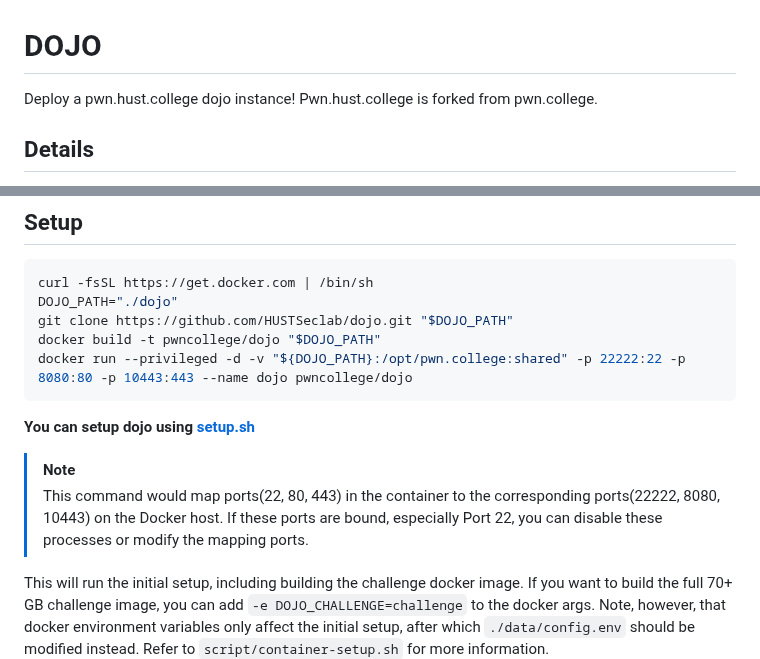
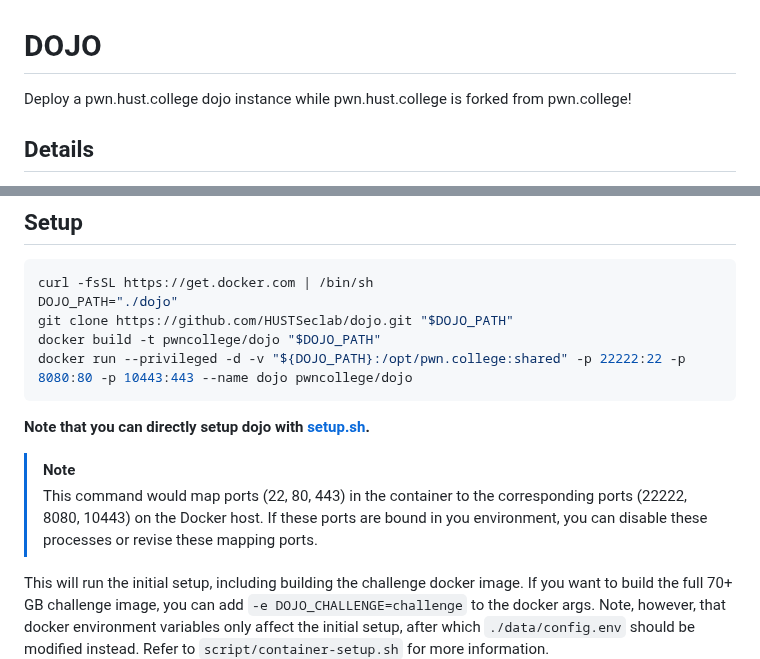
Before and after one commit to CeS-3/pwn.hust.college, a Markdown page: README.md, 2 parts joined by grey strips. GitHub-like rendering.

Commit message:
README: revise some description

````diff
--- a/README.md
+++ b/README.md
@@ -1,6 +1,6 @@
 # DOJO
 
-Deploy a pwn.hust.college dojo instance! Pwn.hust.college is forked from pwn.college.
+Deploy a pwn.hust.college dojo instance while pwn.hust.college is forked from pwn.college!
 
 ## Details
 
@@ -23,12 +23,11 @@ docker build -t pwncollege/dojo "$DOJO_PATH"
 docker run --privileged -d -v "${DOJO_PATH}:/opt/pwn.college:shared" -p 22222:22 -p 8080:80 -p 10443:443 --name dojo pwncollege/dojo
 ```
 
-**You can setup dojo using [setup.sh](https://github.com/HUSTSeclab/dojo/blob/hustsec_dev/setup.sh)**
+**Note that you can directly setup dojo with [setup.sh](https://github.com/HUSTSeclab/dojo/blob/hustsec_dev/setup.sh).**
 
 > [!NOTE]
-> This command would map ports(22, 80, 443) in the container to the corresponding ports(22222, 8080, 10443) on the Docker host.
-> If these ports are bound, especially Port 22, you can disable these processes or modify the mapping ports.
-
+> This command would map ports (22, 80, 443) in the container to the corresponding ports (22222, 8080, 10443) on the Docker host.
+> If these ports are bound in you environment, you can disable these processes or revise these mapping ports.
 
 This will run the initial setup, including building the challenge docker image.
 If you want to build the full 70+ GB challenge image, you can add `-e DOJO_CHALLENGE=challenge` to the docker args.
````
